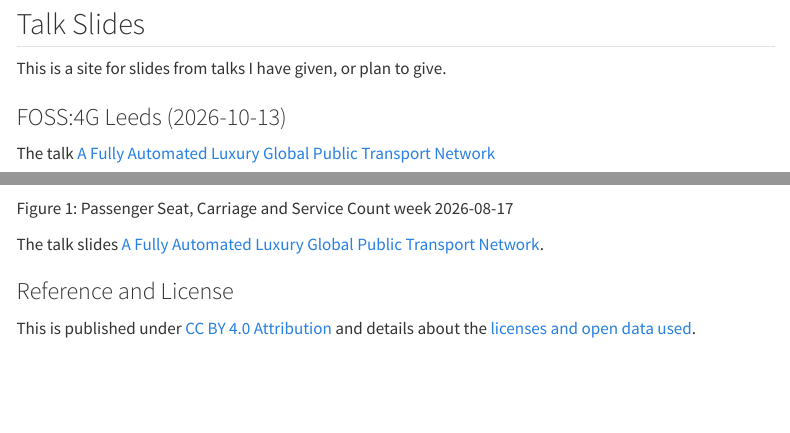
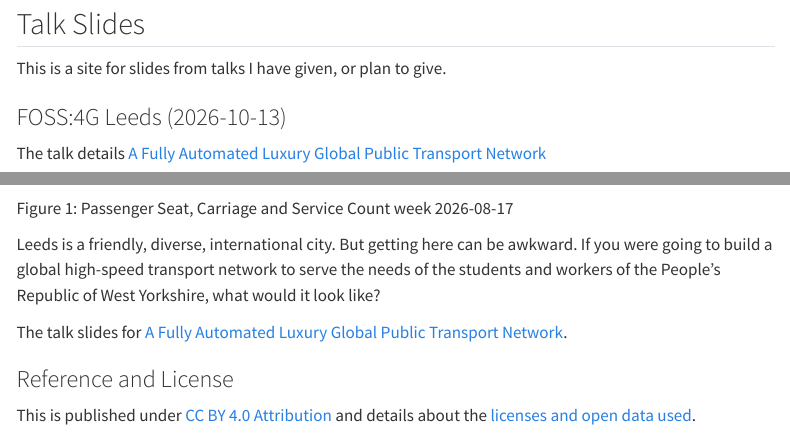
Before and after one commit to anisotropi4/shed, a Quarto document (Vortrag.qmd): the page in a window 1100 px wide, from 80 px down, and a second part further down, joined at a grey line. Rendered offline with R 4.5, knitr and Pandoc in place of Quarto, with nearby package versions; menus at the side of the page are left out.

Commit message:
update with overview link

```diff
--- a/Vortrag.qmd
+++ b/Vortrag.qmd
@@ -23,7 +23,7 @@ This is a site for slides from talks I have given, or plan to give.
 
 ### FOSS:4G Leeds (2026-10-13)
 
-The talk [A Fully Automated Luxury Global Public Transport Network](https://talks.osgeo.org/foss4g-uk-2026/talk/MLXEFE/)
+The talk details [A Fully Automated Luxury Global Public Transport Network](https://talks.osgeo.org/foss4g-uk-2026/talk/MLXEFE/)
 
 ::: {#fig-service-count}
 {{< video https://github.com/anisotropi4/shed/blob/main/Vortrag/2026-08-17-10-all-007-06-s.mp4
@@ -35,7 +35,11 @@ The talk [A Fully Automated Luxury Global Public Transport Network](https://talk
 Passenger Seat, Carriage and Service Count week 2026-08-17
 :::
 
-The talk slides [A Fully Automated Luxury Global Public Transport Network](Vortrag/Leeds-20261013-final.pdf).
+Leeds is a friendly, diverse, international city.
+But getting here can be awkward.
+If you were going to build a global high-speed transport network to serve the needs of the students and workers of the People's Republic of West Yorkshire, what would it look like?
+
+The talk slides for [A Fully Automated Luxury Global Public Transport Network](Vortrag/Leeds-20261013-final.pdf).
 
 ### Reference and License
 
```
